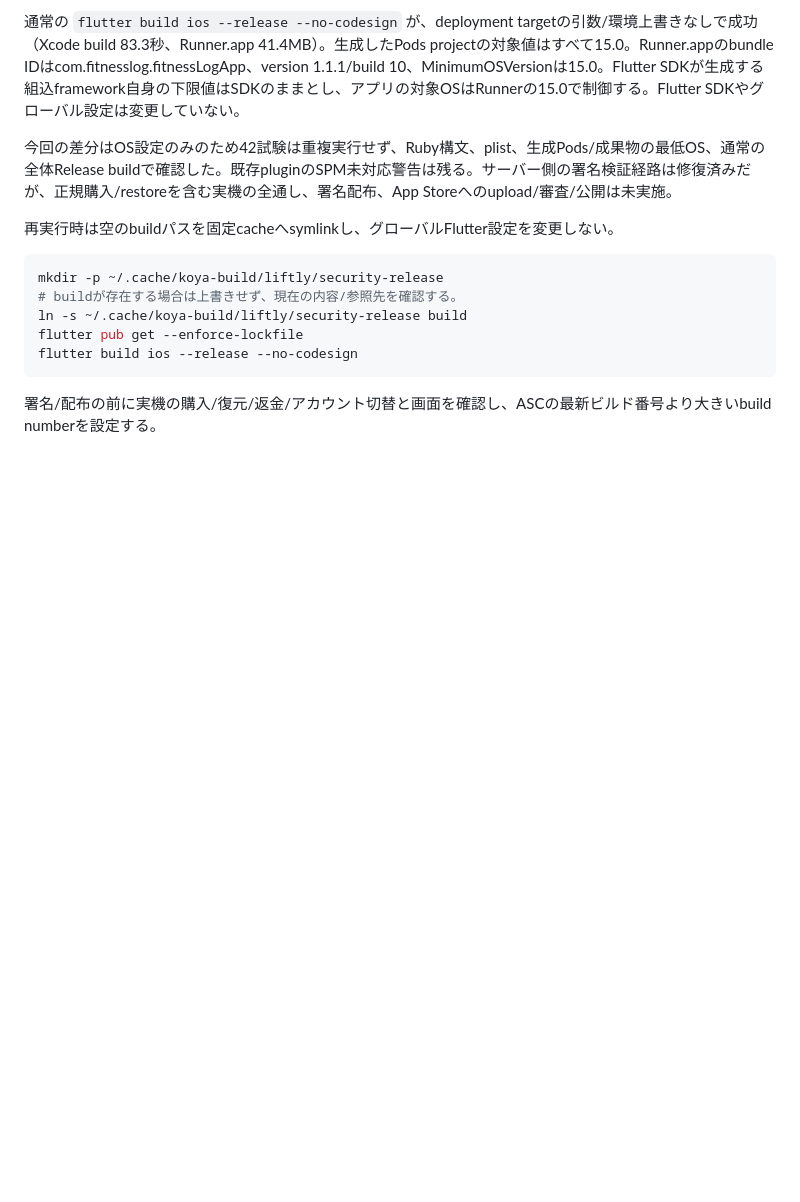
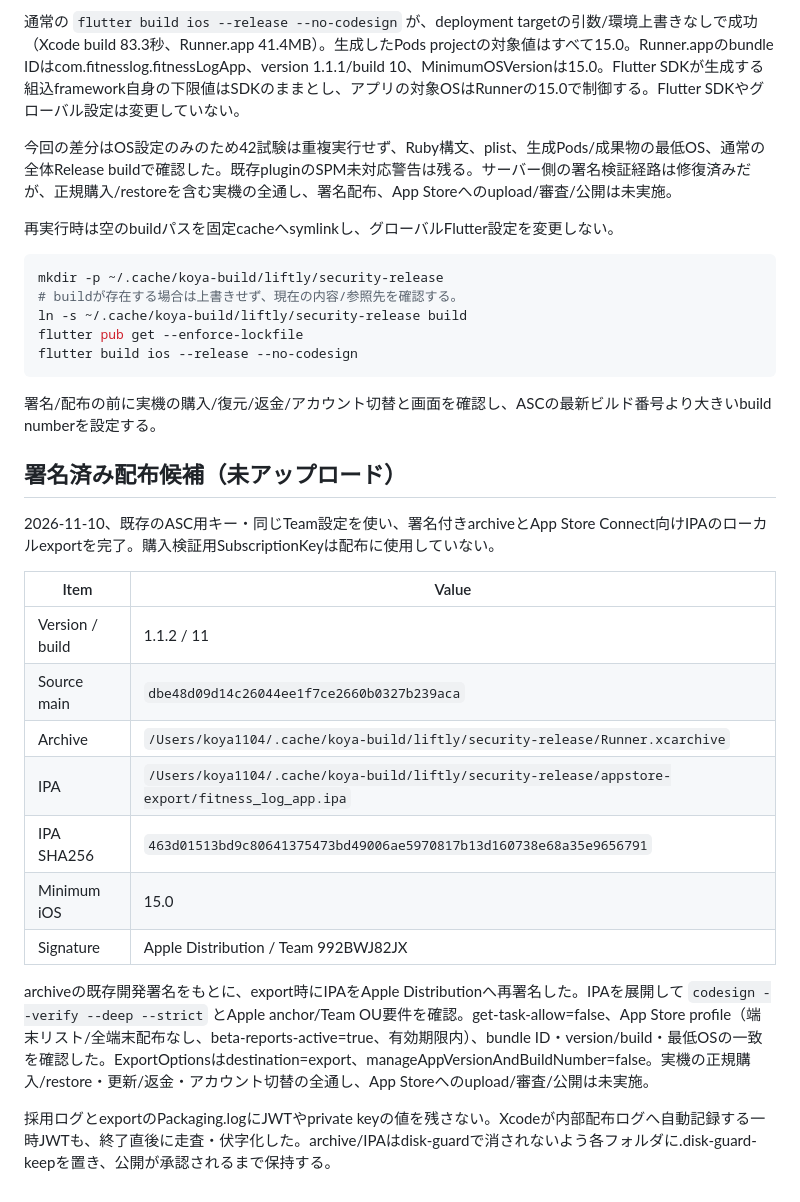
Before and after one commit to pro-koya/Fitness-Log-App, a Markdown page: docs/security/bundle-purchases.md, the part around the change. Drawn GitHub-style; blank space fills up the shorter version.

Commit message:
docs(security): record signed Liftly archive and App Store IPA

````diff
--- a/docs/security/bundle-purchases.md
+++ b/docs/security/bundle-purchases.md
@@ -46,3 +46,21 @@ flutter build ios --release --no-codesign
 ```
 
 署名/配布の前に実機の購入/復元/返金/アカウント切替と画面を確認し、ASCの最新ビルド番号より大きいbuild numberを設定する。
+
+## 署名済み配布候補（未アップロード）
+
+2026-11-10、既存のASC用キー・同じTeam設定を使い、署名付きarchiveとApp Store Connect向けIPAのローカルexportを完了。購入検証用SubscriptionKeyは配布に使用していない。
+
+| Item | Value |
+|---|---|
+| Version / build | 1.1.2 / 11 |
+| Source main | `dbe48d09d14c26044ee1f7ce2660b0327b239aca` |
+| Archive | `/Users/koya1104/.cache/koya-build/liftly/security-release/Runner.xcarchive` |
+| IPA | `/Users/koya1104/.cache/koya-build/liftly/security-release/appstore-export/fitness_log_app.ipa` |
+| IPA SHA256 | `463d01513bd9c80641375473bd49006ae5970817b13d160738e68a35e9656791` |
+| Minimum iOS | 15.0 |
+| Signature | Apple Distribution / Team 992BWJ82JX |
+
+archiveの既存開発署名をもとに、export時にIPAをApple Distributionへ再署名した。IPAを展開して `codesign --verify --deep --strict` とApple anchor/Team OU要件を確認。get-task-allow=false、App Store profile（端末リスト/全端末配布なし、beta-reports-active=true、有効期限内）、bundle ID・version/build・最低OSの一致を確認した。ExportOptionsはdestination=export、manageAppVersionAndBuildNumber=false。実機の正規購入/restore・更新/返金・アカウント切替の全通し、App Storeへのupload/審査/公開は未実施。
+
+採用ログとexportのPackaging.logにJWTやprivate keyの値を残さない。Xcodeが内部配布ログへ自動記録する一時JWTも、終了直後に走査・伏字化した。archive/IPAはdisk-guardで消されないよう各フォルダに.disk-guard-keepを置き、公開が承認されるまで保持する。
````
